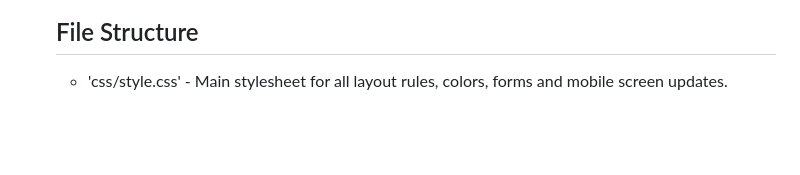
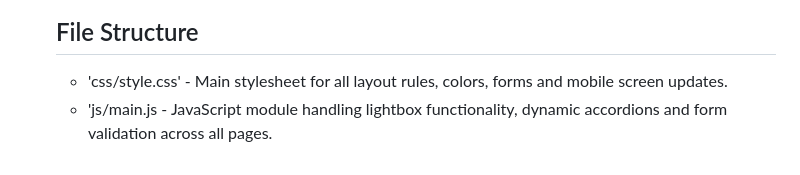
Before and after one commit to Khanya-Nkunzi/Ambesiwe-Designs, a Markdown page: README.md, the part around the change. GitHub-like rendering; blank space fills up the shorter version.

Commit message:
Update README with js/main.js description

```diff
--- a/README.md
+++ b/README.md
@@ -76,3 +76,4 @@ Git&Github
   ---
   ## File Structure
   * 'css/style.css' - Main stylesheet for all layout rules, colors, forms and mobile screen updates.
+  * 'js/main.js - JavaScript module handling lightbox functionality, dynamic accordions and form validation across all pages.
```
